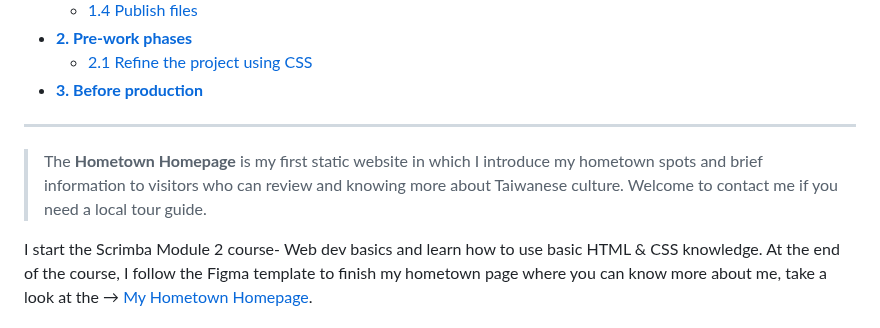
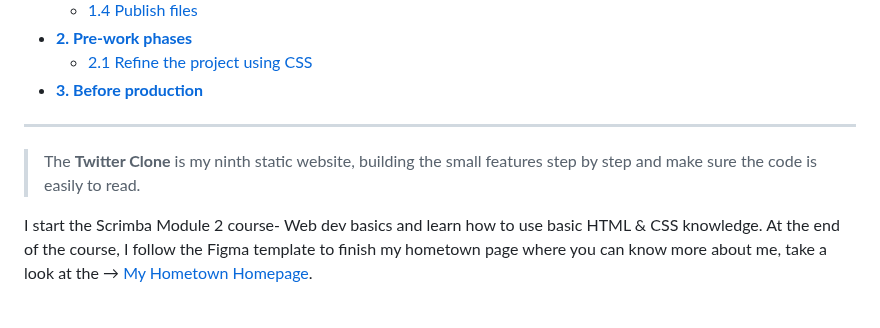
Before and after one commit to shiuandai/Twitter-Clone, a Markdown page: README.md, the part around the change. GitHub-like rendering.

```diff
--- a/README.md
+++ b/README.md
@@ -18,7 +18,7 @@
 
 ---
 
-> The **Hometown Homepage** is my first static website in which I introduce my hometown spots and brief information to visitors who can review and knowing more about Taiwanese culture. Welcome to contact me if you need a local tour guide.
+> The **Twitter Clone** is my ninth static website, building the small features step by step and make sure the code is easily to read.
 
 I start the Scrimba Module 2 course- Web dev basics and learn how to use basic HTML & CSS knowledge. At the end of the course, I follow the Figma template to finish my hometown page where you can know more about me, take a look at the → [My Hometown Homepage](https://shiuandai.github.io/Hometown-Homepage/).
 
```
